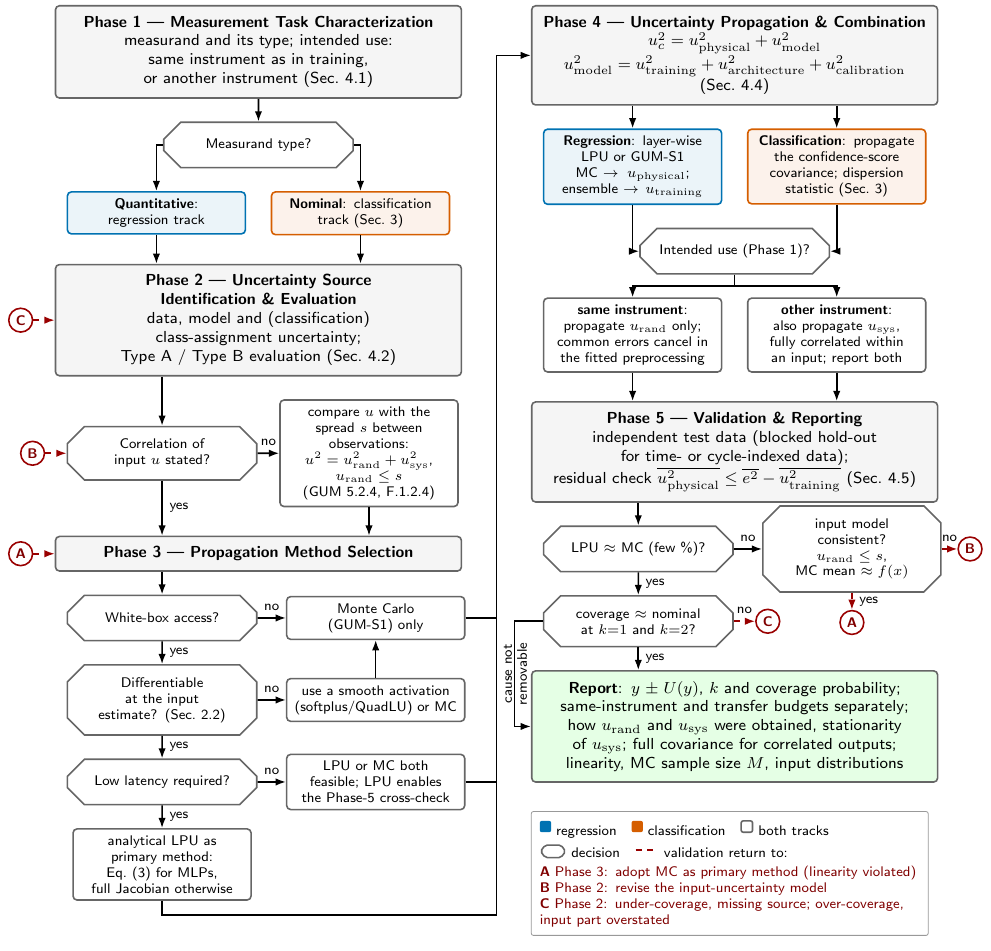
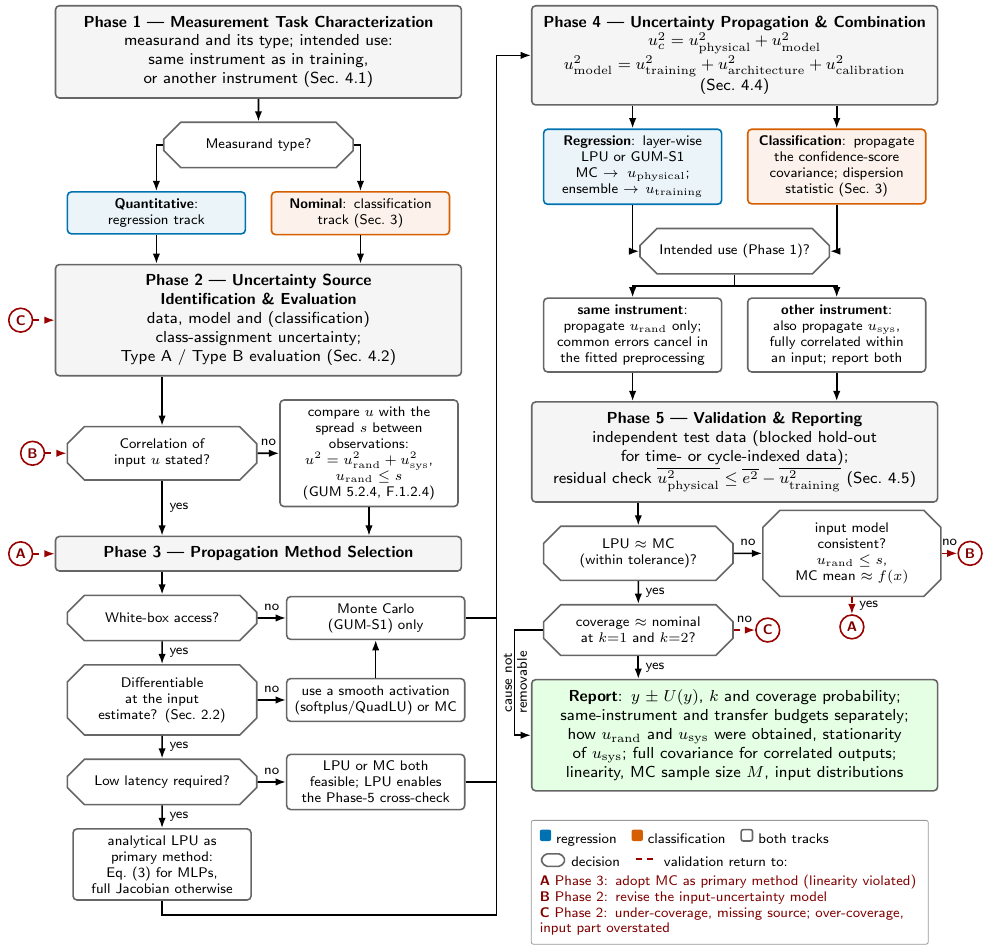
Before and after one commit to electrical-and-electronic-measurement/uncertainty-quantification-ZeMA-electromechanical-cylinder-RUL, a LaTeX document (paper_figures/decision_tree.tex): part of the page, cut so that both start at the same text. Compiled offline with pdfLaTeX.

Commit message:
MC (within tolerance) ? label

```diff
--- a/paper_figures/decision_tree.tex
+++ b/paper_figures/decision_tree.tex
@@ -155,7 +155,7 @@
   residual check \mbox{$\overline{u_{\mathrm{physical}}^2} \le \overline{e^2} - \overline{u_{\mathrm{training}}^2}$} (Sec.~4.5)};
 \draw[arrow] (same.south) -- (same.south |- p5.north);
 \draw[arrow] (transfer.south) -- (transfer.south |- p5.north);
-\node[decision, anchor=north] (d5) at ($(p5.south)+(-17mm,-4mm)$) {LPU $\approx$ MC (few \%)?};
+\node[decision, anchor=north] (d5) at ($(p5.south)+(-17mm,-4mm)$) {LPU $\approx$ MC (within tolerance)?};
 \draw[arrow] (d5.north |- p5.south) -- (d5.north);
 \node[decision, anchor=west, text width=25mm] (d5b) at ($(d5.east)+(5mm,0)$)
   {input model consistent?\\ \mbox{$u_{\mathrm{rand}} \le s$,} \mbox{MC mean $\approx f(x)$}};
```
Also changed, not shown: paper_figures/decision_tree.pdf, 1 other file.
